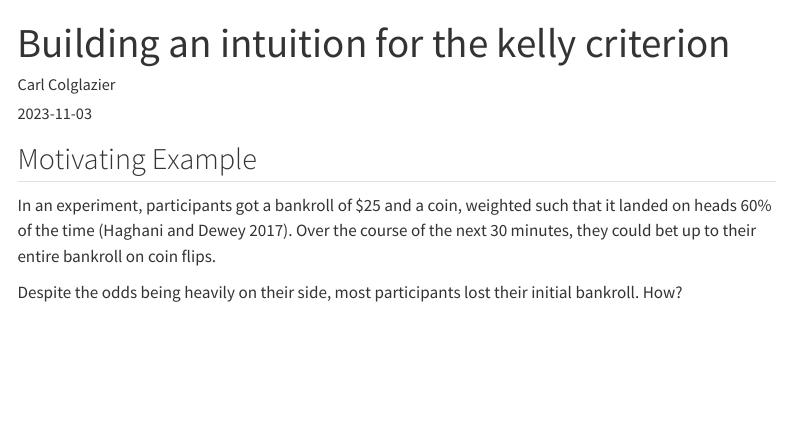
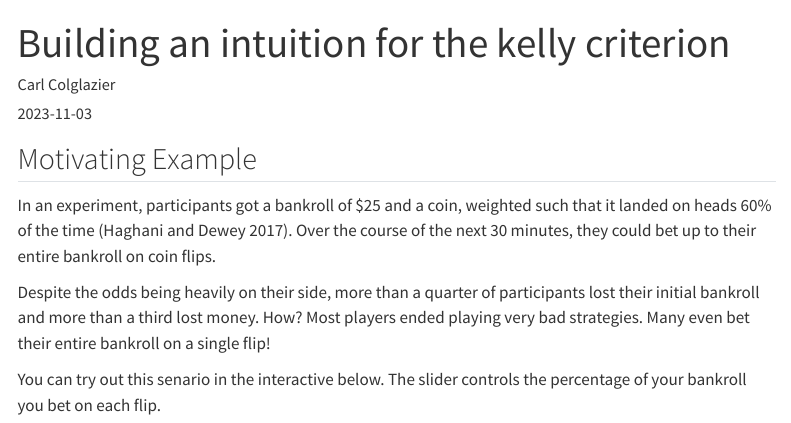
Before and after one commit to CarlColglazier/carlcolglazier.com, a Quarto document (notes/kelly-criterion/index.qmd): the page in a window 1100 px wide, from its top. Rendered offline with R 4.5, knitr and Pandoc in place of Quarto, with nearby package versions; menus at the side of the page are left out.

Commit message:
Update transition in post.

````diff
--- a/notes/kelly-criterion/index.qmd
+++ b/notes/kelly-criterion/index.qmd
@@ -40,7 +40,9 @@ theme_set(plot_theme)
 
 In an experiment, participants got a bankroll of \$25 and a coin, weighted such that it landed on heads 60% of the time [@haghani2017]. Over the course of the next 30 minutes, they could bet up to their entire bankroll on coin flips.
 
-Despite the odds being heavily on their side, most participants lost their initial bankroll. How?
+Despite the odds being heavily on their side, more than a quarter of participants lost their initial bankroll and more than a third lost money. How? Most players ended playing very bad strategies. Many even bet their entire bankroll on a single flip!
+
+You can try out this senario in the interactive below. The slider controls the percentage of your bankroll you bet on each flip.
 
 ```{ojs}
 function prob_to_odds(p) {
````
